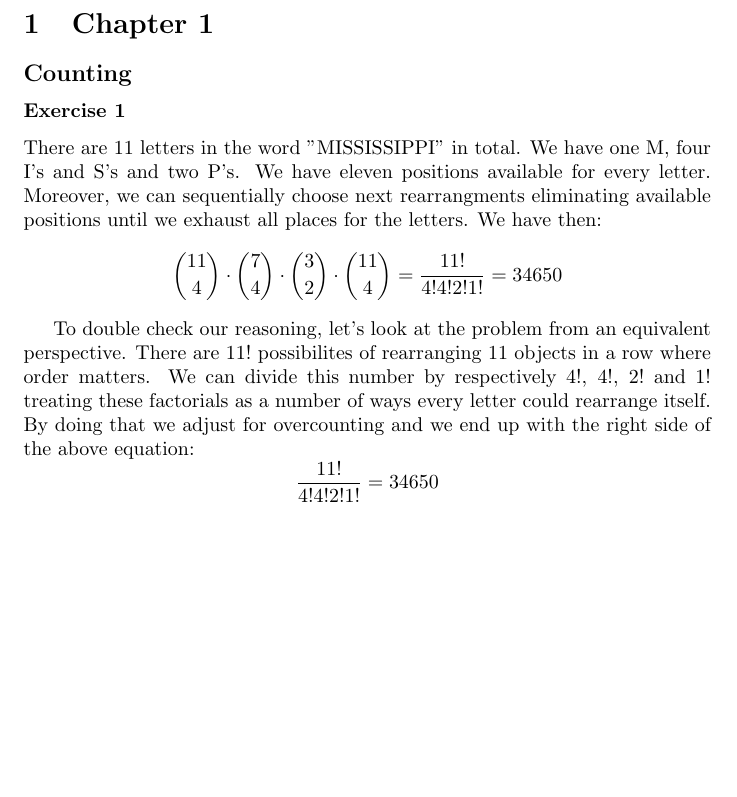
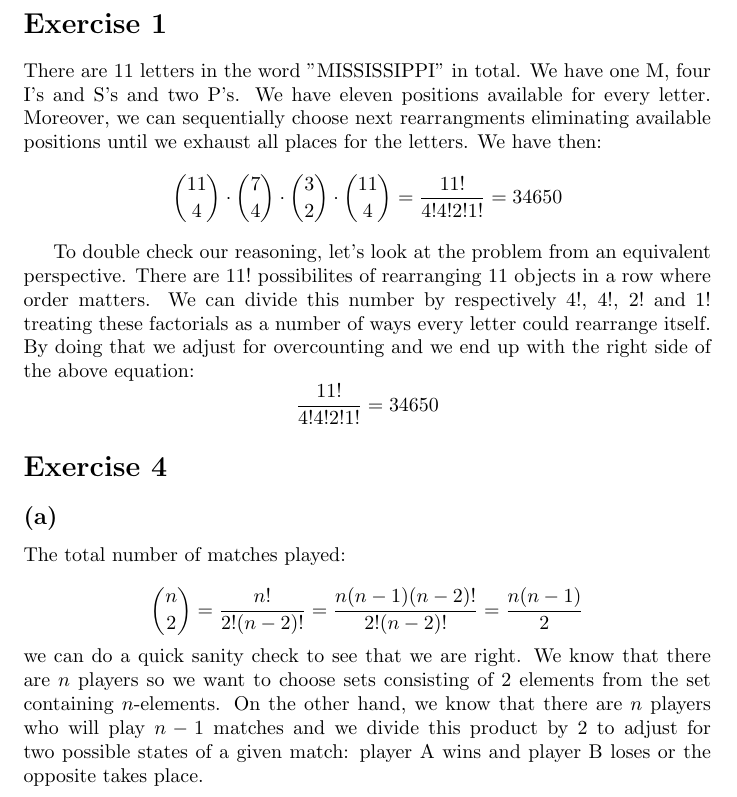
Before and after one commit to kjura/maths, a LaTeX problem sheet (blitz/chapter-1-exercises.tex): part of the page, cut at the place of the change, the shorter picture padded with empty space. Compiled offline with pdfLaTeX.

Commit message:
draft: blitz chapter 1 exercise 4 add number of matches played in point (a)

```diff
--- a/blitz/chapter-1-exercises.tex
+++ b/blitz/chapter-1-exercises.tex
@@ -17,9 +17,7 @@
 
 \begin{document}
 
-\section{Chapter 1}
-\subsection*{Counting}
-\subsubsection*{Exercise 1}
+\section*{Exercise 1}
 
 There are 11 letters in the word "MISSISSIPPI" in total. We have one M, four I's and S's and two P's. We have
 eleven positions available for every letter. Moreover, we can sequentially
@@ -36,4 +34,16 @@ and we end up with the right side of the above equation:
     \frac{11!}{4! 4! 2! 1!} = 34650
 \end{equation*}
 
+\section*{Exercise 4}
+\subsection*{(a)}
+The total number of matches played:
+
+\begin{equation*}
+    \binom{n}{2} = \frac{n!}{2!(n - 2)!} = \frac{n(n-1)(n-2)!}{2!(n-2)!} = \frac{n(n-1)}{2}
+\end{equation*}
+we can do a quick sanity check to see that we are right. We know that there are \(n\) players so we want to choose
+sets consisting of 2 elements from the set containing \(n\)-elements. On the other hand, we know that there are
+\(n\) players who will play \(n-1\) matches and we divide this product by \(2\) to adjust for two possible
+states of a given match: player A wins and player B loses or the opposite takes place.
+
 \end{document}
```
